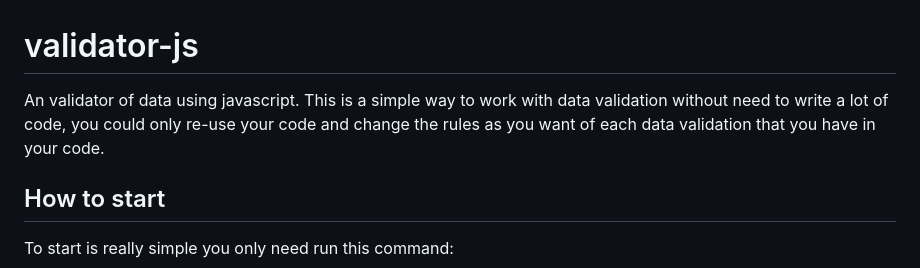
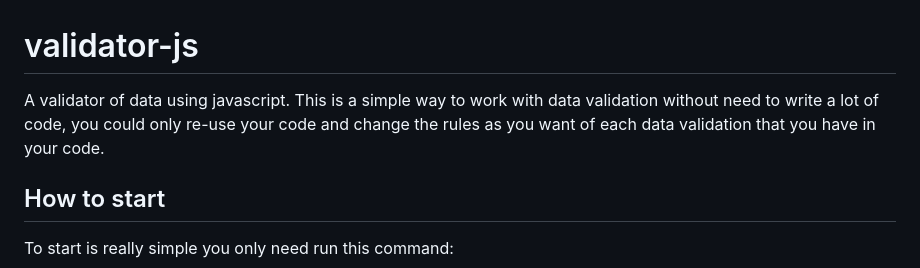
Before and after one commit to johnrock16/validator-js, a Markdown page: README.md, the part around the change. GitHub-like rendering.

```diff
--- a/README.md
+++ b/README.md
@@ -1,5 +1,5 @@
 # validator-js
-An validator of data using javascript. This is a simple way to work with data validation without need to write a lot of code, you could only re-use your code and change the rules as you want of each data validation that you have in your code.
+A validator of data using javascript. This is a simple way to work with data validation without need to write a lot of code, you could only re-use your code and change the rules as you want of each data validation that you have in your code.
 
 ## How to start
 To start is really simple you only need run this command:
```
